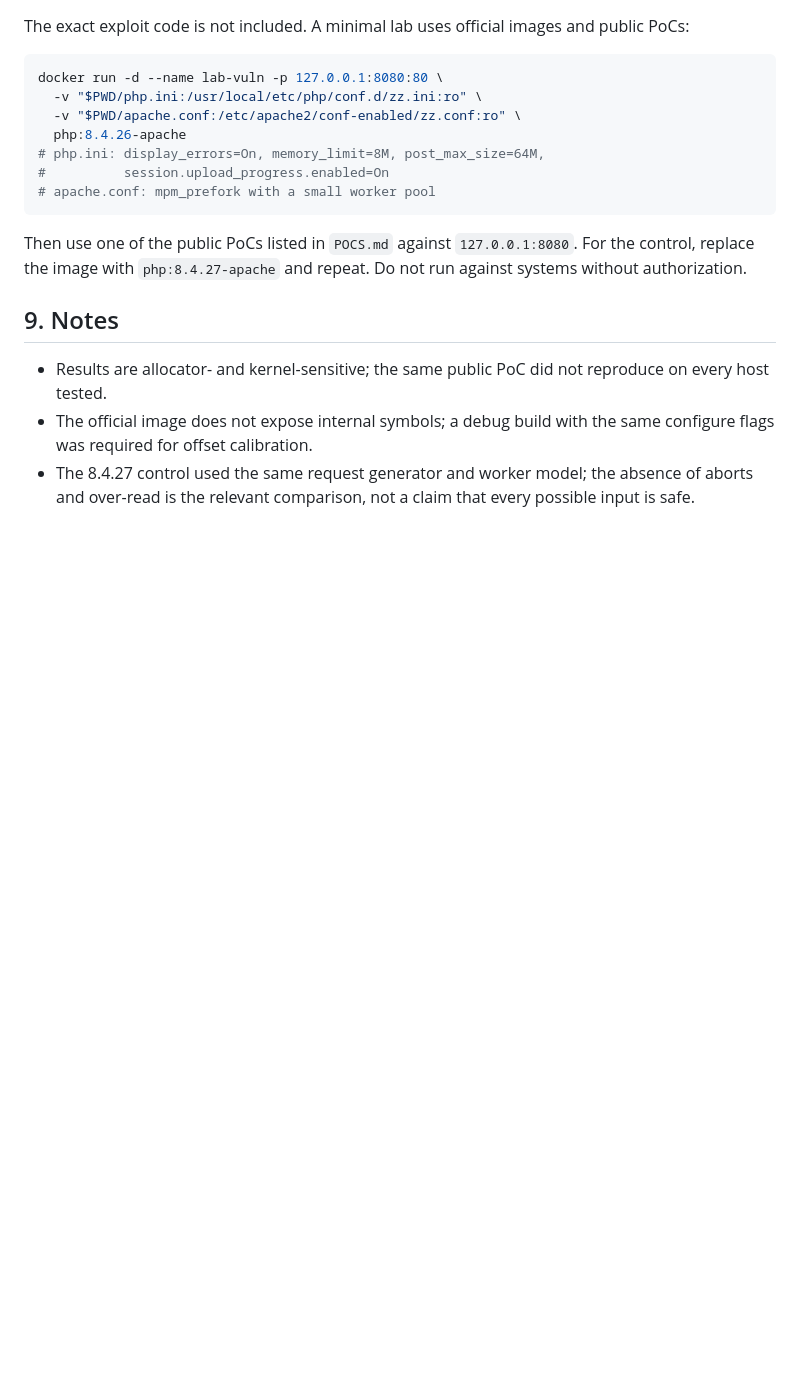
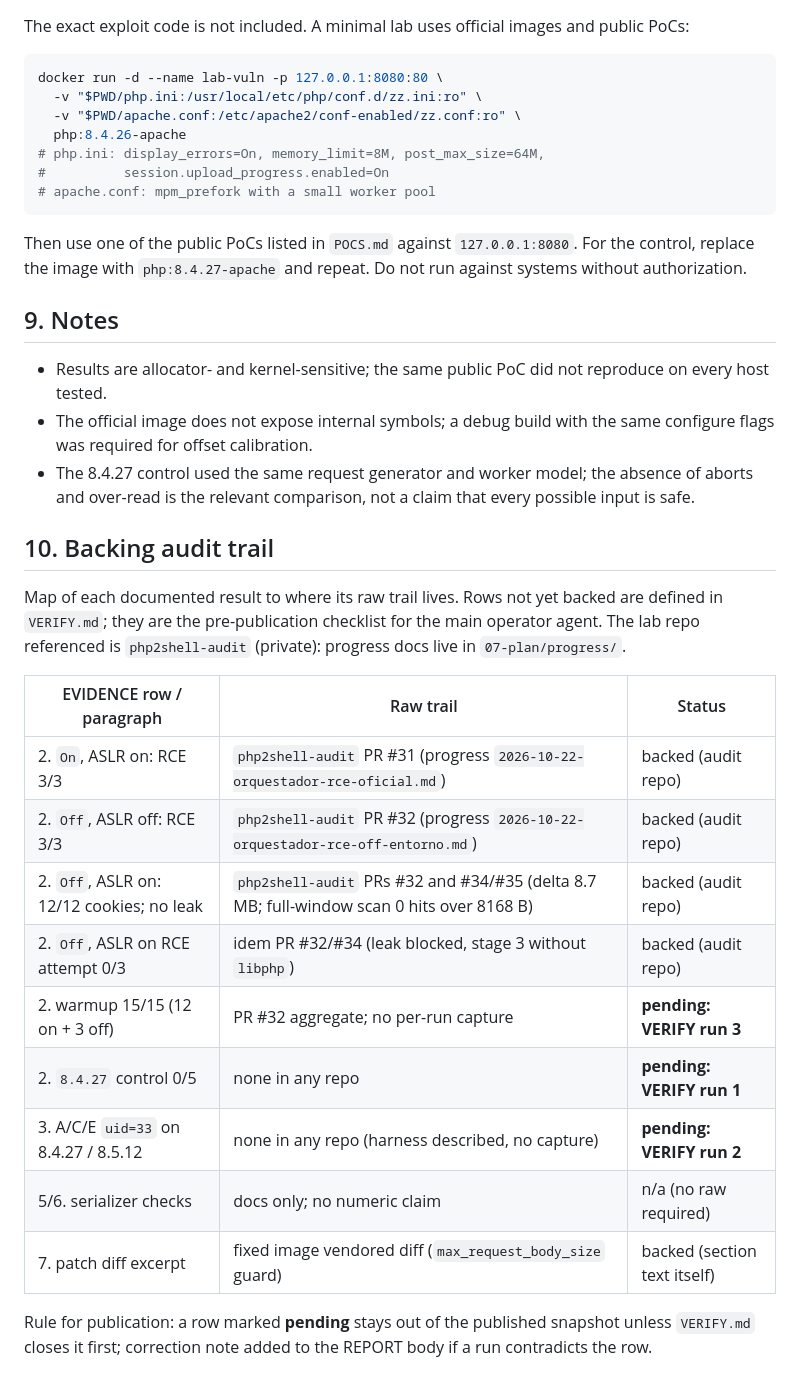
Before and after one commit to JoshRob297/php2shell-research, a Markdown page: EVIDENCE.md, the part around the change. Drawn GitHub-style; blank space fills up the shorter version.

```diff
--- a/EVIDENCE.md
+++ b/EVIDENCE.md
@@ -249,3 +249,26 @@ authorization.
   flags was required for offset calibration.
 - The 8.4.27 control used the same request generator and worker model; the absence of aborts and
   over-read is the relevant comparison, not a claim that every possible input is safe.
+
+## 10. Backing audit trail
+
+Map of each documented result to where its raw trail lives. Rows not yet
+backed are defined in `VERIFY.md`; they are the pre-publication checklist for
+the main operator agent. The lab repo referenced is `php2shell-audit`
+(private): progress docs live in `07-plan/progress/`.
+
+| EVIDENCE row / paragraph | Raw trail | Status |
+|---|---|---|
+| 2. `On`, ASLR on: RCE 3/3 | `php2shell-audit` PR #31 (progress `2026-10-22-orquestador-rce-oficial.md`) | backed (audit repo) |
+| 2. `Off`, ASLR off: RCE 3/3 | `php2shell-audit` PR #32 (progress `2026-10-22-orquestador-rce-off-entorno.md`) | backed (audit repo) |
+| 2. `Off`, ASLR on: 12/12 cookies; no leak | `php2shell-audit` PRs #32 and #34/#35 (delta 8.7 MB; full-window scan 0 hits over 8168 B) | backed (audit repo) |
+| 2. `Off`, ASLR on RCE attempt 0/3 | idem PR #32/#34 (leak blocked, stage 3 without `libphp`) | backed (audit repo) |
+| 2. warmup 15/15 (12 on + 3 off) | PR #32 aggregate; no per-run capture | **pending: VERIFY run 3** |
+| 2. `8.4.27` control 0/5 | none in any repo | **pending: VERIFY run 1** |
+| 3. A/C/E `uid=33` on 8.4.27 / 8.5.12 | none in any repo (harness described, no capture) | **pending: VERIFY run 2** |
+| 5/6. serializer checks | docs only; no numeric claim | n/a (no raw required) |
+| 7. patch diff excerpt | fixed image vendored diff (`max_request_body_size` guard) | backed (section text itself) |
+
+Rule for publication: a row marked **pending** stays out of the published
+snapshot unless `VERIFY.md` closes it first; correction note added to the
+REPORT body if a run contradicts the row.
```
Also changed, not shown: VERIFY.md (added, +70 -0 lines), raw/README.md (added, +35 -0 lines).
